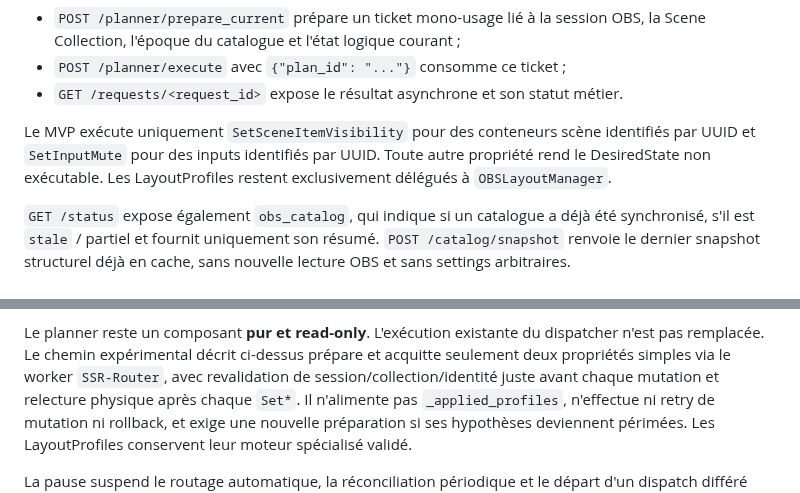
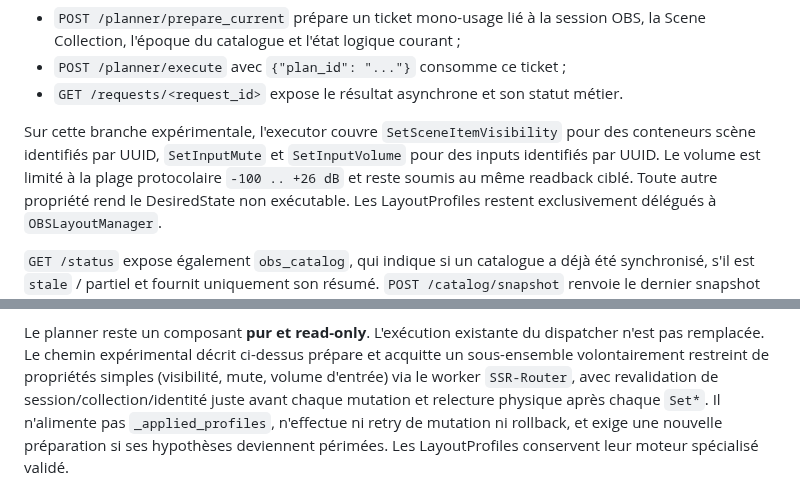
Before and after one commit to Ducrosr/StreamStateRouter, a Markdown page: README.md, 2 parts joined by grey strips. Drawn GitHub-style.

Commit message:
Document experimental input volume execution

```diff
--- a/README.md
+++ b/README.md
@@ -431,8 +431,10 @@ Il reste opt-in et ne remplace pas le dispatcher historique :
 - `POST /planner/execute` avec `{"plan_id": "..."}` consomme ce ticket ;
 - `GET /requests/<request_id>` expose le résultat asynchrone et son statut métier.
 
-Le MVP exécute uniquement `SetSceneItemVisibility` pour des conteneurs scène
-identifiés par UUID et `SetInputMute` pour des inputs identifiés par UUID.
+Sur cette branche expérimentale, l'executor couvre `SetSceneItemVisibility`
+pour des conteneurs scène identifiés par UUID, `SetInputMute` et
+`SetInputVolume` pour des inputs identifiés par UUID. Le volume est limité à
+la plage protocolaire `-100 .. +26 dB` et reste soumis au même readback ciblé.
 Toute autre propriété rend le DesiredState non exécutable. Les LayoutProfiles
 restent exclusivement délégués à `OBSLayoutManager`.
 
@@ -487,7 +489,8 @@ La première fondation est volontairement **read-only** :
 
 Le planner reste un composant **pur et read-only**. L'exécution existante du
 dispatcher n'est pas remplacée. Le chemin expérimental décrit ci-dessus prépare
-et acquitte seulement deux propriétés simples via le worker `SSR-Router`, avec
+et acquitte un sous-ensemble volontairement restreint de propriétés simples
+(visibilité, mute, volume d'entrée) via le worker `SSR-Router`, avec
 revalidation de session/collection/identité juste avant chaque mutation et
 relecture physique après chaque `Set*`. Il n'alimente pas `_applied_profiles`,
 n'effectue ni retry de mutation ni rollback, et exige une nouvelle préparation
```
